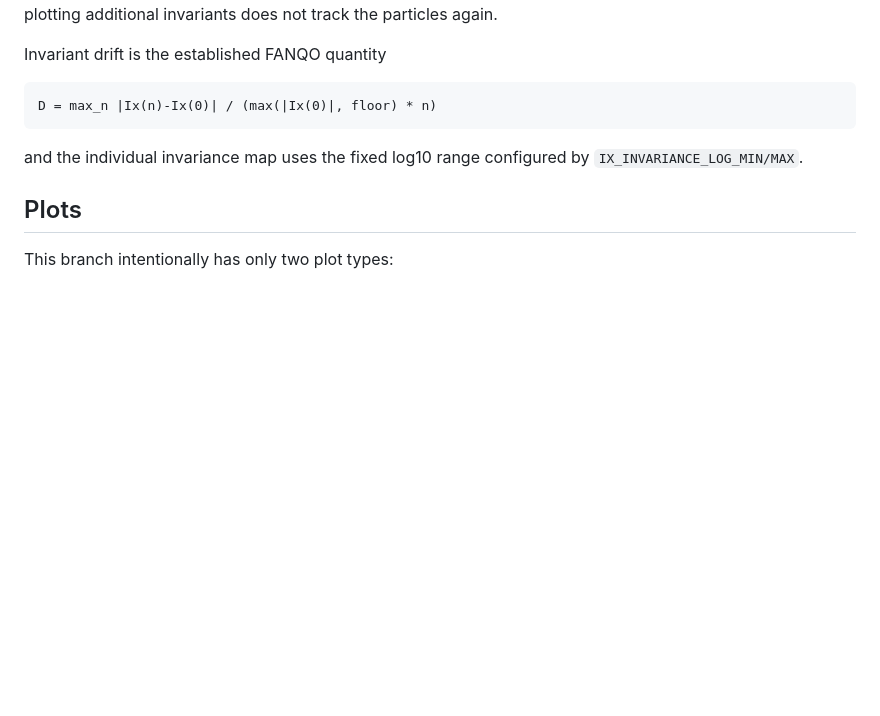
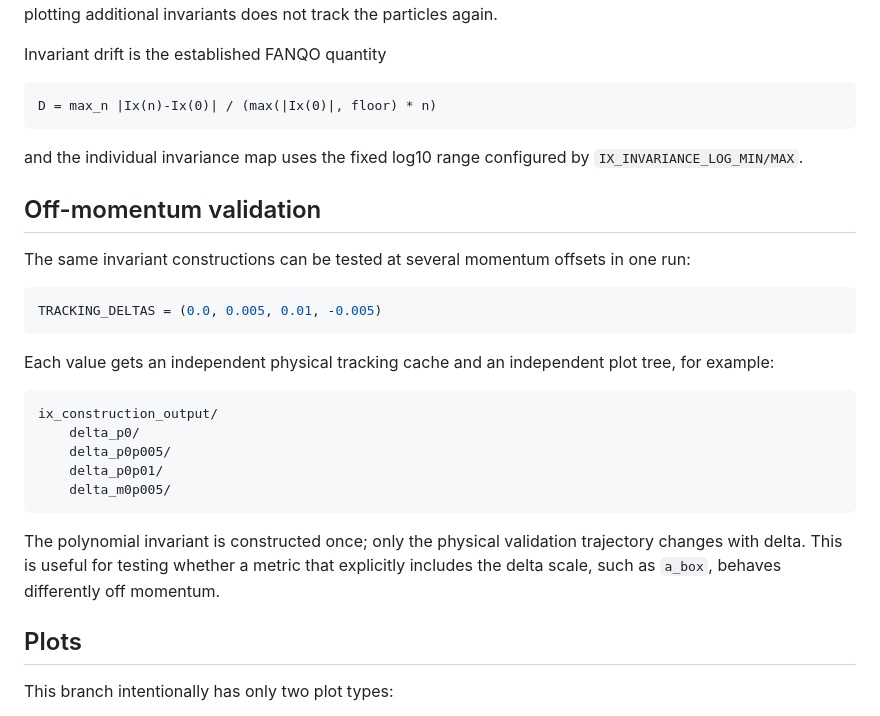
Before and after one commit to Franzuagd/FANQO, a Markdown page: README.md, the part around the change. Drawn GitHub-style; blank space fills up the shorter version.

Commit message:
Document off-momentum invariant validation

````diff
--- a/README.md
+++ b/README.md
@@ -88,6 +88,31 @@ D = max_n |Ix(n)-Ix(0)| / (max(|Ix(0)|, floor) * n)
 and the individual invariance map uses the fixed log10 range configured by
 `IX_INVARIANCE_LOG_MIN/MAX`.
 
+## Off-momentum validation
+
+The same invariant constructions can be tested at several momentum offsets in
+one run:
+
+```python
+TRACKING_DELTAS = (0.0, 0.005, 0.01, -0.005)
+```
+
+Each value gets an independent physical tracking cache and an independent plot
+tree, for example:
+
+```text
+ix_construction_output/
+    delta_p0/
+    delta_p0p005/
+    delta_p0p01/
+    delta_m0p005/
+```
+
+The polynomial invariant is constructed once; only the physical validation
+trajectory changes with delta.  This is useful for testing whether a metric
+that explicitly includes the delta scale, such as `a_box`, behaves
+differently off momentum.
+
 ## Plots
 
 This branch intentionally has only two plot types:
````
